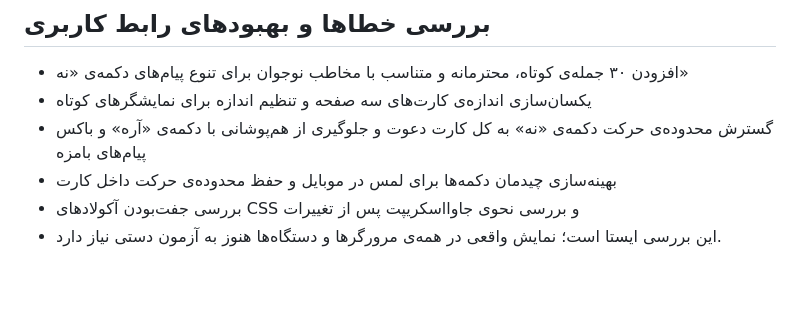
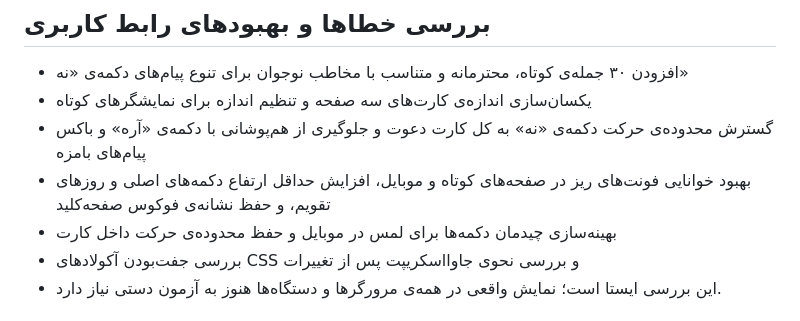
Before and after one commit to alfamaniya/invited-card, a Markdown page: README.md, the part around the change. GitHub-like rendering; blank space fills up the shorter version.

Commit message:
ثبت بهبودهای خوانایی و اندازه دکمه‌ها در راهنمای فارسی

```diff
--- a/README.md
+++ b/README.md
@@ -26,6 +26,7 @@
 - افزودن ۳۰ جمله‌ی کوتاه، محترمانه و متناسب با مخاطب نوجوان برای تنوع پیام‌های دکمه‌ی «نه»
 - یکسان‌سازی اندازه‌ی کارت‌های سه صفحه و تنظیم اندازه برای نمایشگرهای کوتاه
 - گسترش محدوده‌ی حرکت دکمه‌ی «نه» به کل کارت دعوت و جلوگیری از هم‌پوشانی با دکمه‌ی «آره» و باکس پیام‌های بامزه
+- بهبود خوانایی فونت‌های ریز در صفحه‌های کوتاه و موبایل، افزایش حداقل ارتفاع دکمه‌های اصلی و روزهای تقویم، و حفظ نشانه‌ی فوکوس صفحه‌کلید
 - بهینه‌سازی چیدمان دکمه‌ها برای لمس در موبایل و حفظ محدوده‌ی حرکت داخل کارت
 - بررسی جفت‌بودن آکولادهای CSS و بررسی نحوی جاوااسکریپت پس از تغییرات
 - این بررسی ایستا است؛ نمایش واقعی در همه‌ی مرورگرها و دستگاه‌ها هنوز به آزمون دستی نیاز دارد.
```
